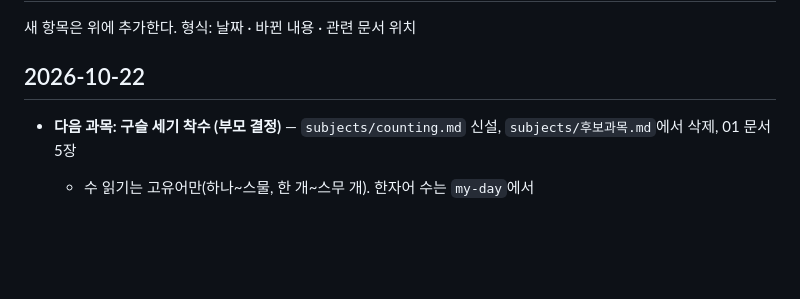
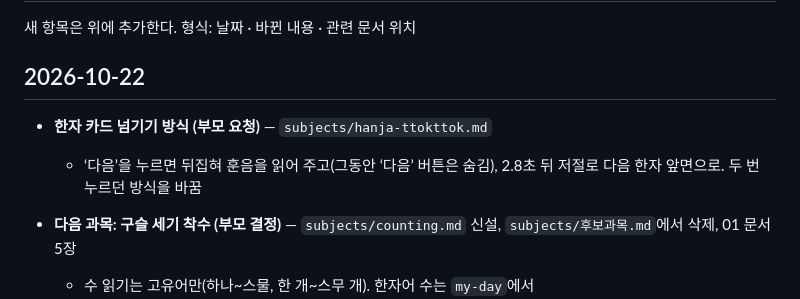
Before and after one commit to jekim8435/little-school, a Markdown page: docs/planning-log.md, the part around the change. GitHub-like rendering; blank space fills up the shorter version.

```diff
--- a/docs/planning-log.md
+++ b/docs/planning-log.md
@@ -4,6 +4,8 @@
 
 ## 2026-10-22
 
+- **한자 카드 넘기기 방식 (부모 요청)** — `subjects/hanja-ttokttok.md`
+  - ‘다음’을 누르면 뒤집혀 훈음을 읽어 주고(그동안 ‘다음’ 버튼은 숨김), 2.8초 뒤 저절로 다음 한자 앞면으로. 두 번 누르던 방식을 바꿈
 - **다음 과목: 구슬 세기 착수 (부모 결정)** — `subjects/counting.md` 신설, `subjects/후보과목.md`에서 삭제, 01 문서 5장
   - 수 읽기는 고유어만(하나~스물, 한 개~스무 개). 한자어 수는 `my-day`에서
   - 자동 단계 1~5 → 1~10 → 11~20. 초안의 ‘3번 연속 정답 시 확장’을 ‘최근 8문제 중 7개 정답이면 올림, 최근 6문제 중 3개 틀리면 내림’으로 바꿈(우연히 맞혀 오르는 것 방지)
```
Also changed, not shown: docs/checklists/ipad-checklist.md (+1 -1 lines), docs/subjects/hanja-ttokttok.md (+1 -1 lines).
